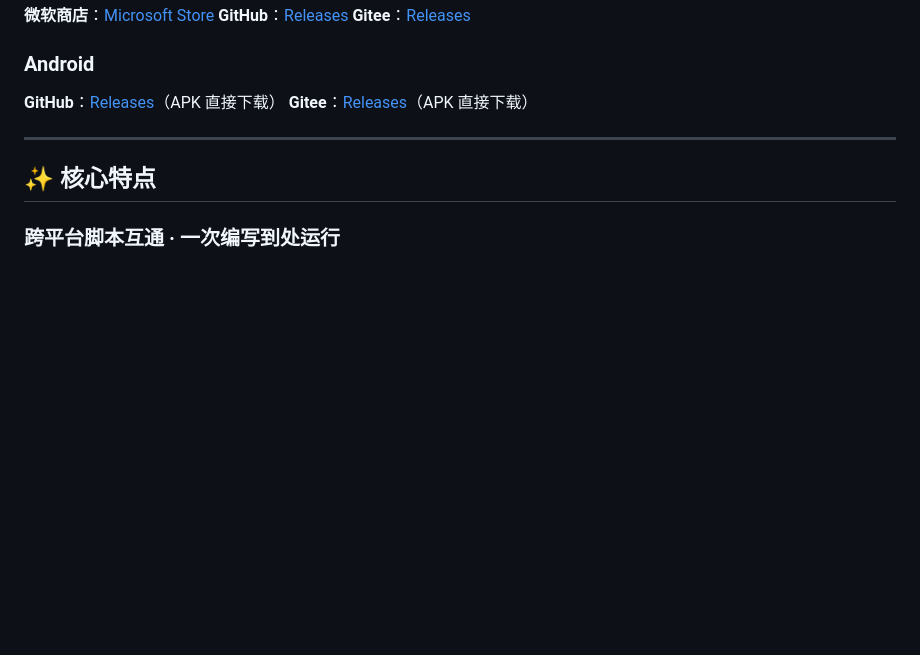
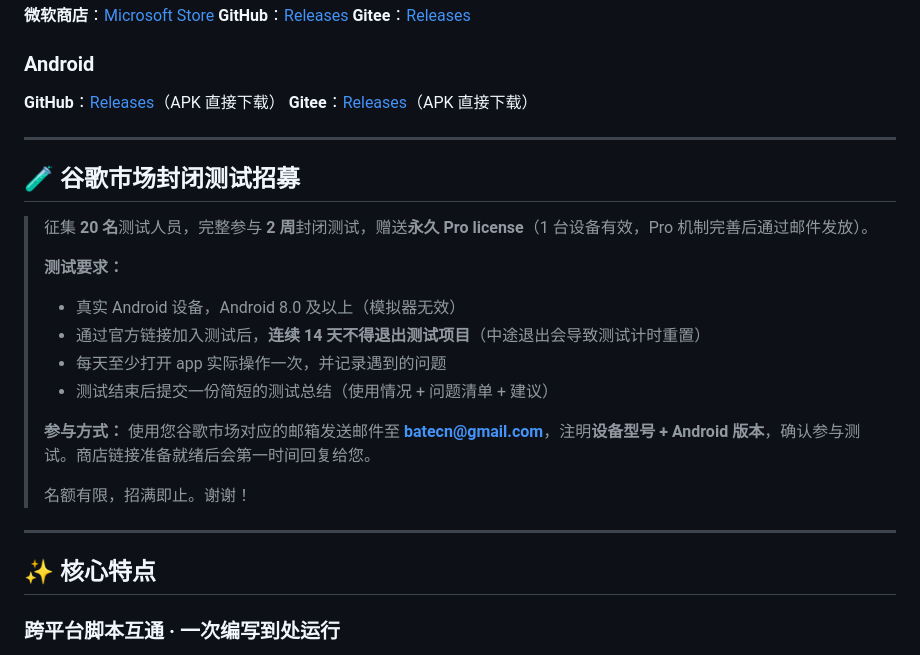
Before and after one commit to batecn/MacroAI, a Markdown page: README.md, the part around the change. Rendered like a GitHub page; blank space fills up the shorter version.

```diff
--- a/README.md
+++ b/README.md
@@ -22,6 +22,23 @@
 
 **GitHub**：[Releases](https://github.com/batecn/MacroAI/releases)（APK 直接下载）
 **Gitee**：[Releases](https://gitee.com/batecn/MacroAI/releases)（APK 直接下载）
+
+---
+
+## 🧪 谷歌市场封闭测试招募
+
+> 征集 **20 名**测试人员，完整参与 **2 周**封闭测试，赠送**永久 Pro license**（1 台设备有效，Pro 机制完善后通过邮件发放）。
+>
+> **测试要求：**
+> - 真实 Android 设备，Android 8.0 及以上（模拟器无效）
+> - 通过官方链接加入测试后，**连续 14 天不得退出测试项目**（中途退出会导致测试计时重置）
+> - 每天至少打开 app 实际操作一次，并记录遇到的问题
+> - 测试结束后提交一份简短的测试总结（使用情况 + 问题清单 + 建议）
+>
+> **参与方式：**
+> 使用您谷歌市场对应的邮箱发送邮件至 **batecn@gmail.com**，注明**设备型号 + Android 版本**，确认参与测试。商店链接准备就绪后会第一时间回复给您。
+>
+> 名额有限，招满即止。谢谢！
 
 ---
 
```
Also changed, not shown: README_EN.md (+17 -0 lines).
